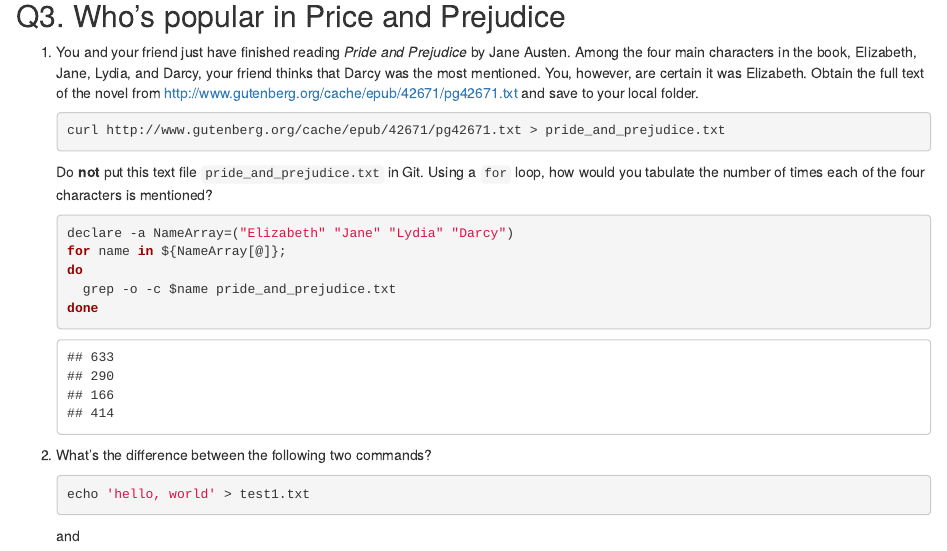
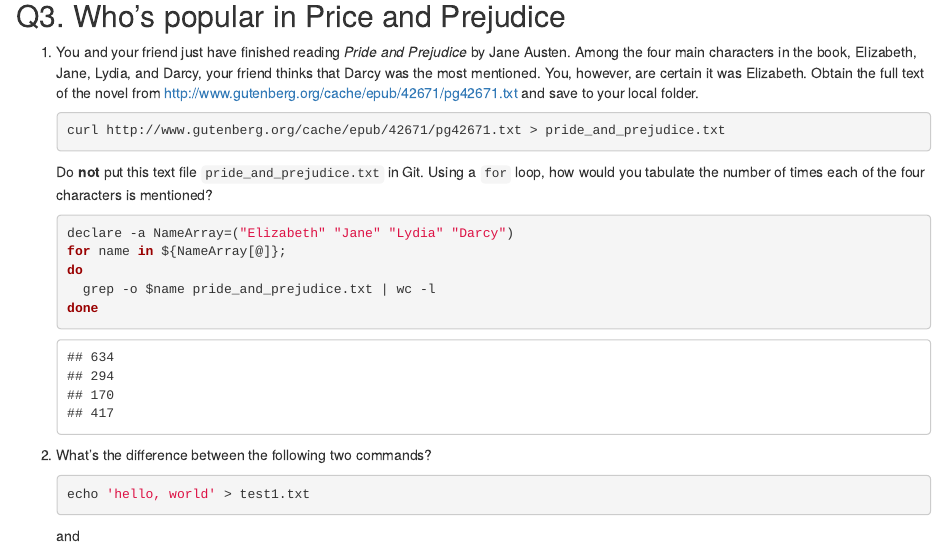
Before and after one commit to k-m-li/biostat-203b-2021-winter, an R Markdown document (HW1/hw1.rmd): the page in a window 1100 px wide, from 5130 px down. The pictures show the output file HW1/hw1.html that the author committed with the source, opened offline.

Commit message:
2nd commit pride and prejudice

````diff
--- a/HW1/hw1.rmd
+++ b/HW1/hw1.rmd
@@ -132,7 +132,7 @@ Do **not** put this text file `pride_and_prejudice.txt` in Git. Using a `for` lo
     declare -a NameArray=("Elizabeth" "Jane" "Lydia" "Darcy")
     for name in ${NameArray[@]};
     do
-      grep -o -c $name pride_and_prejudice.txt
+      grep -o $name pride_and_prejudice.txt | wc -l
     done
     ```
 
````
Also changed, not shown: HW1/hw1.html.
